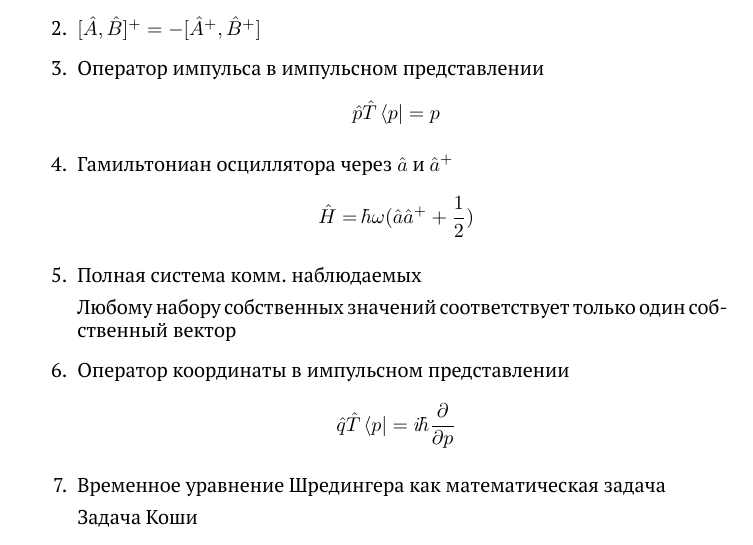
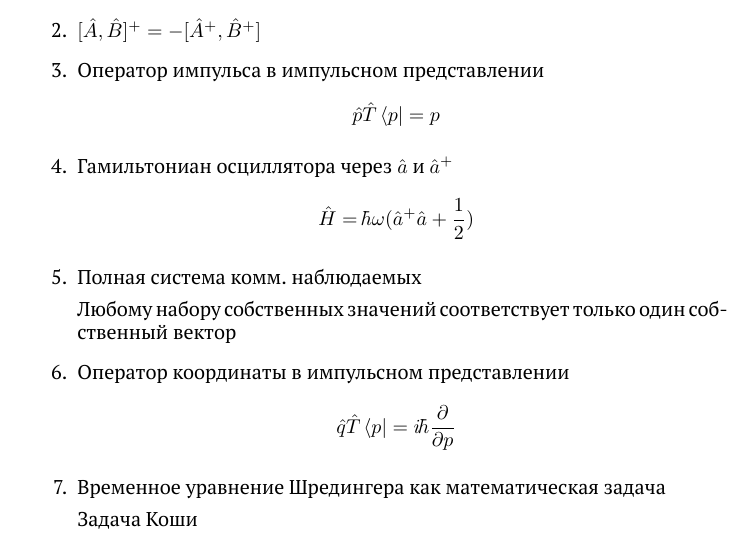
Before and after one commit to aaupov/tp-7sem-tests, a LaTeX document (main.tex, which reads t2.tex): part of page 2 of 6, cut so that both start at the same text. Compiled offline with XeLaTeX.

Commit message:
Исправлен гамильтониан гармонического осциллятора

```diff
--- a/t2.tex
+++ b/t2.tex
@@ -5,7 +5,7 @@
     \item Оператор импульса в импульсном представлении
         $$\hat p \hat T\bra{p}=p$$
     \item Гамильтониан осциллятора через $\hat a$ и $\hat a^+$
-        $$\hat H=\hbar\omega(\hat a\hat a^++\frac{1}{2})$$
+        $$\hat H=\hbar\omega(\hat a^+\hat a+\frac{1}{2})$$
     \item Полная система комм. наблюдаемых
 
         Любому набору собственных значений соответствует только один
```
Also changed, not shown: main.pdf.
